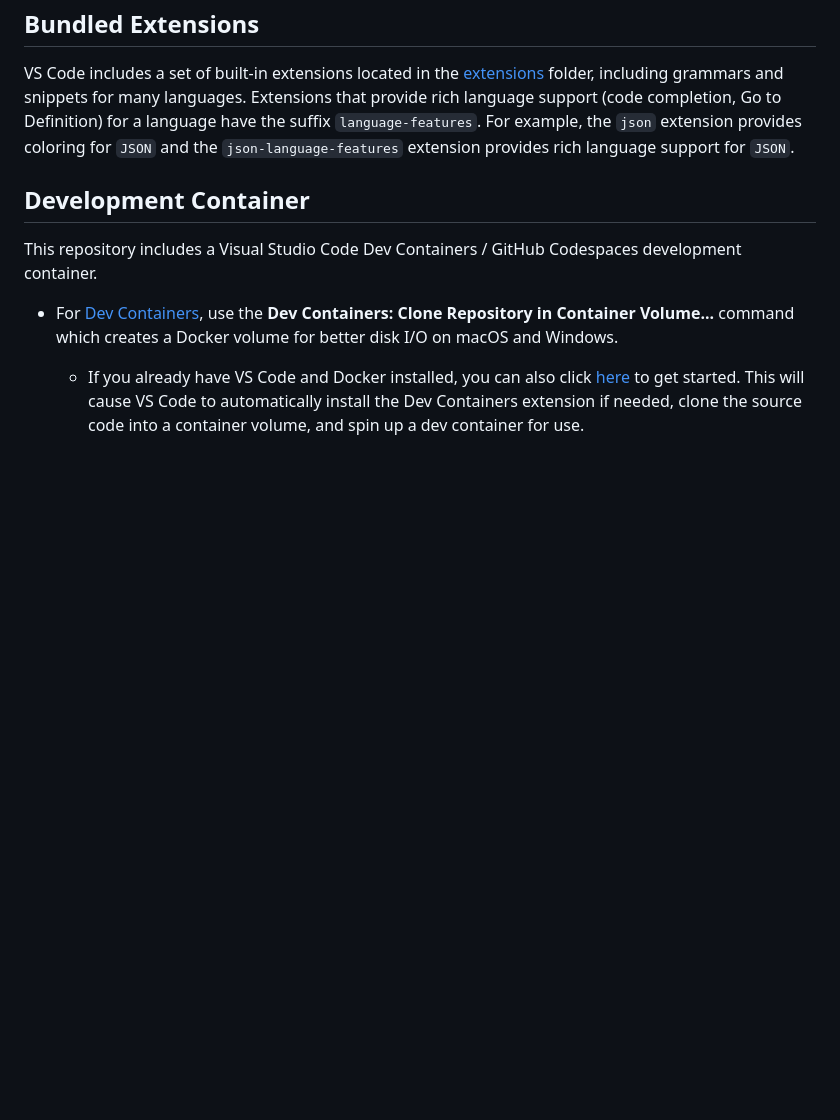
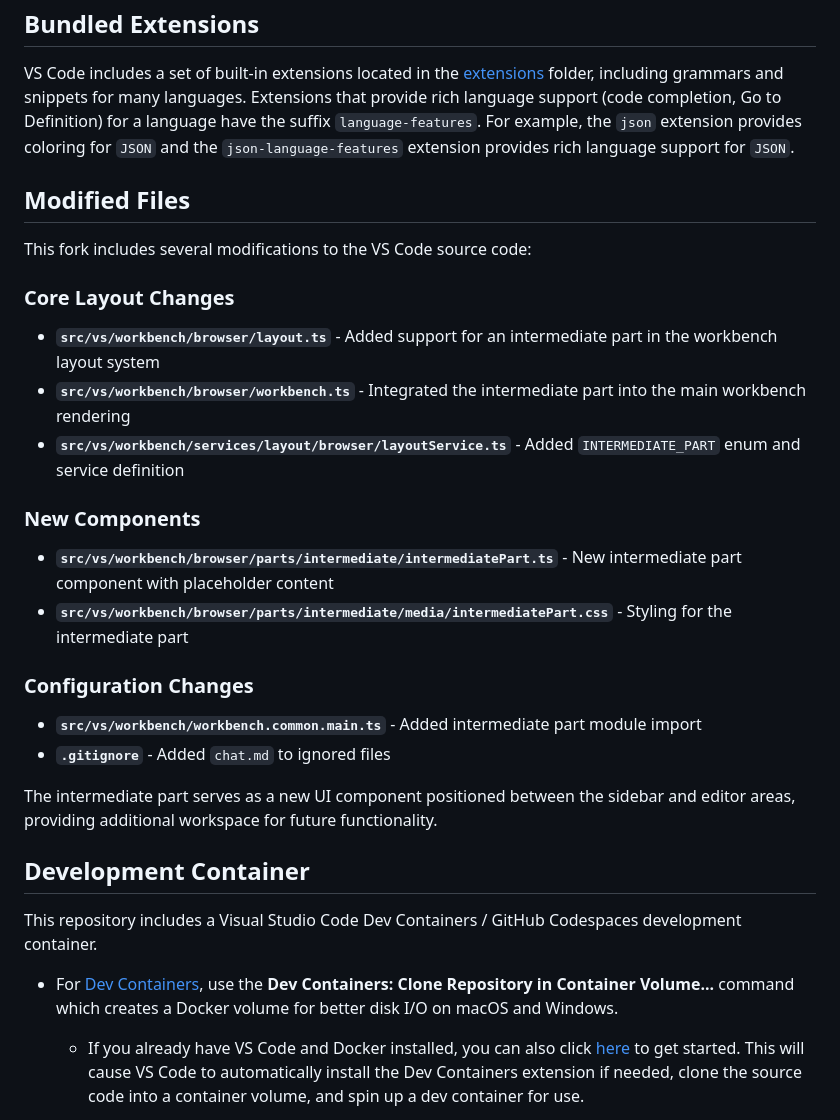
Before and after one commit to Rupak182/vs_demo, a Markdown page: README.md, the part around the change. Drawn GitHub-style; blank space fills up the shorter version.

```diff
--- a/README.md
+++ b/README.md
@@ -57,6 +57,25 @@ Many of the core components and extensions to VS Code live in their own reposito
 
 VS Code includes a set of built-in extensions located in the [extensions](extensions) folder, including grammars and snippets for many languages. Extensions that provide rich language support (code completion, Go to Definition) for a language have the suffix `language-features`. For example, the `json` extension provides coloring for `JSON` and the `json-language-features` extension provides rich language support for `JSON`.
 
+## Modified Files
+
+This fork includes several modifications to the VS Code source code:
+
+### Core Layout Changes
+- **`src/vs/workbench/browser/layout.ts`** - Added support for an intermediate part in the workbench layout system
+- **`src/vs/workbench/browser/workbench.ts`** - Integrated the intermediate part into the main workbench rendering
+- **`src/vs/workbench/services/layout/browser/layoutService.ts`** - Added `INTERMEDIATE_PART` enum and service definition
+
+### New Components
+- **`src/vs/workbench/browser/parts/intermediate/intermediatePart.ts`** - New intermediate part component with placeholder content
+- **`src/vs/workbench/browser/parts/intermediate/media/intermediatePart.css`** - Styling for the intermediate part
+
+### Configuration Changes
+- **`src/vs/workbench/workbench.common.main.ts`** - Added intermediate part module import
+- **`.gitignore`** - Added `chat.md` to ignored files
+
+The intermediate part serves as a new UI component positioned between the sidebar and editor areas, providing additional workspace for future functionality.
+
 ## Development Container
 
 This repository includes a Visual Studio Code Dev Containers / GitHub Codespaces development container.
```
